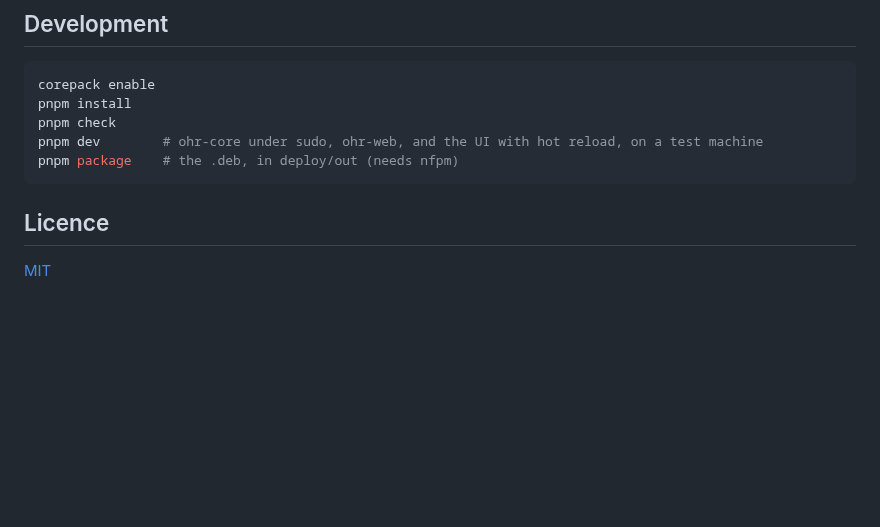
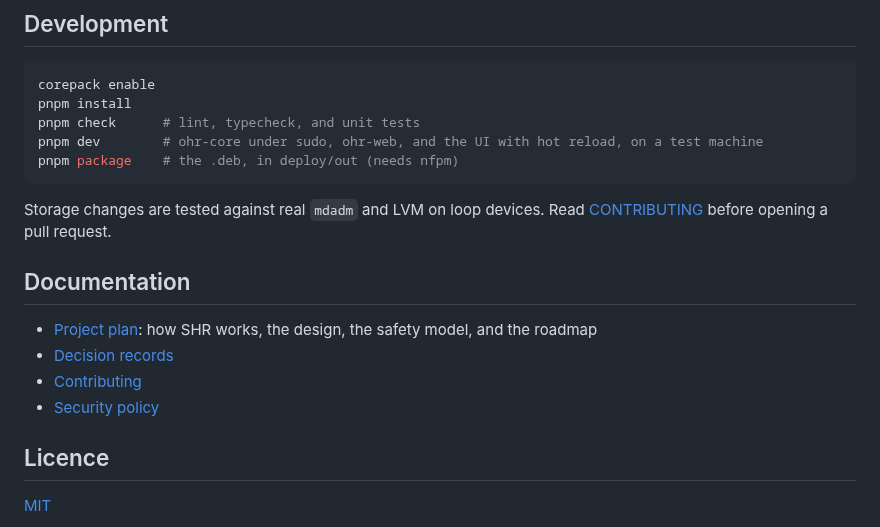
Before and after one commit to nvitaterna/open-hr, a Markdown page: README.md, the part around one of its changes. Rendered like a GitHub page; blank space fills up the shorter version.

````diff
--- a/README.md
+++ b/README.md
@@ -67,11 +129,21 @@ ohr job list
 ```sh
 corepack enable
 pnpm install
-pnpm check
+pnpm check      # lint, typecheck, and unit tests
 pnpm dev        # ohr-core under sudo, ohr-web, and the UI with hot reload, on a test machine
 pnpm package    # the .deb, in deploy/out (needs nfpm)
 ```
 
+Storage changes are tested against real `mdadm` and LVM on loop devices. Read
+[CONTRIBUTING](CONTRIBUTING.md) before opening a pull request.
+
+## Documentation
+
+- [Project plan](docs/PLAN.md): how SHR works, the design, the safety model, and the roadmap
+- [Decision records](docs/decisions)
+- [Contributing](CONTRIBUTING.md)
+- [Security policy](SECURITY.md)
+
 ## Licence
 
 [MIT](LICENSE)
````
Also changed, not shown: other parts of README.md (+83 -21 lines), docs/images/add-drive-dark.png (added), docs/images/add-drive-light.png (added), docs/images/job-dark.png (added), docs/images/job-light.png (added), docs/images/pool-dark.png (added), docs/images/pool-light.png (added).
